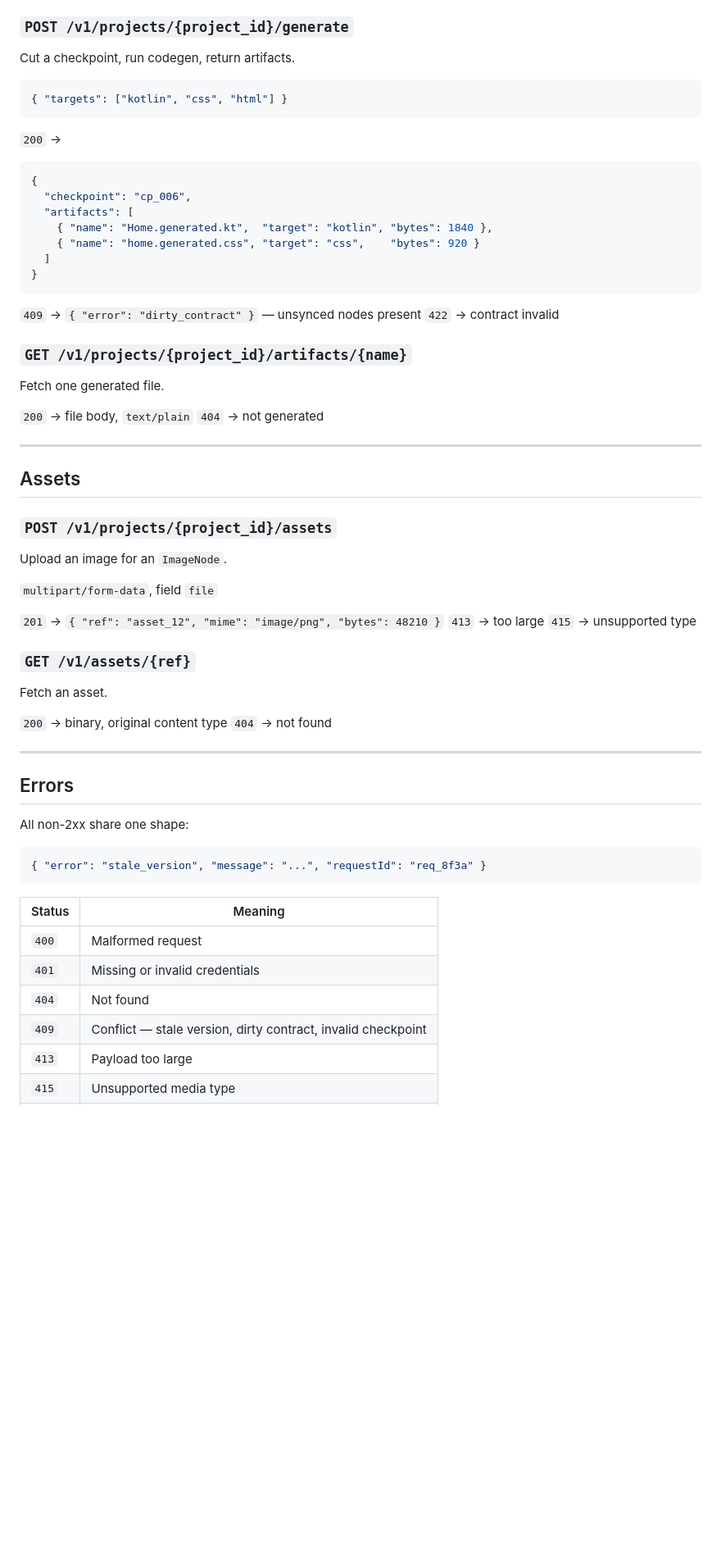
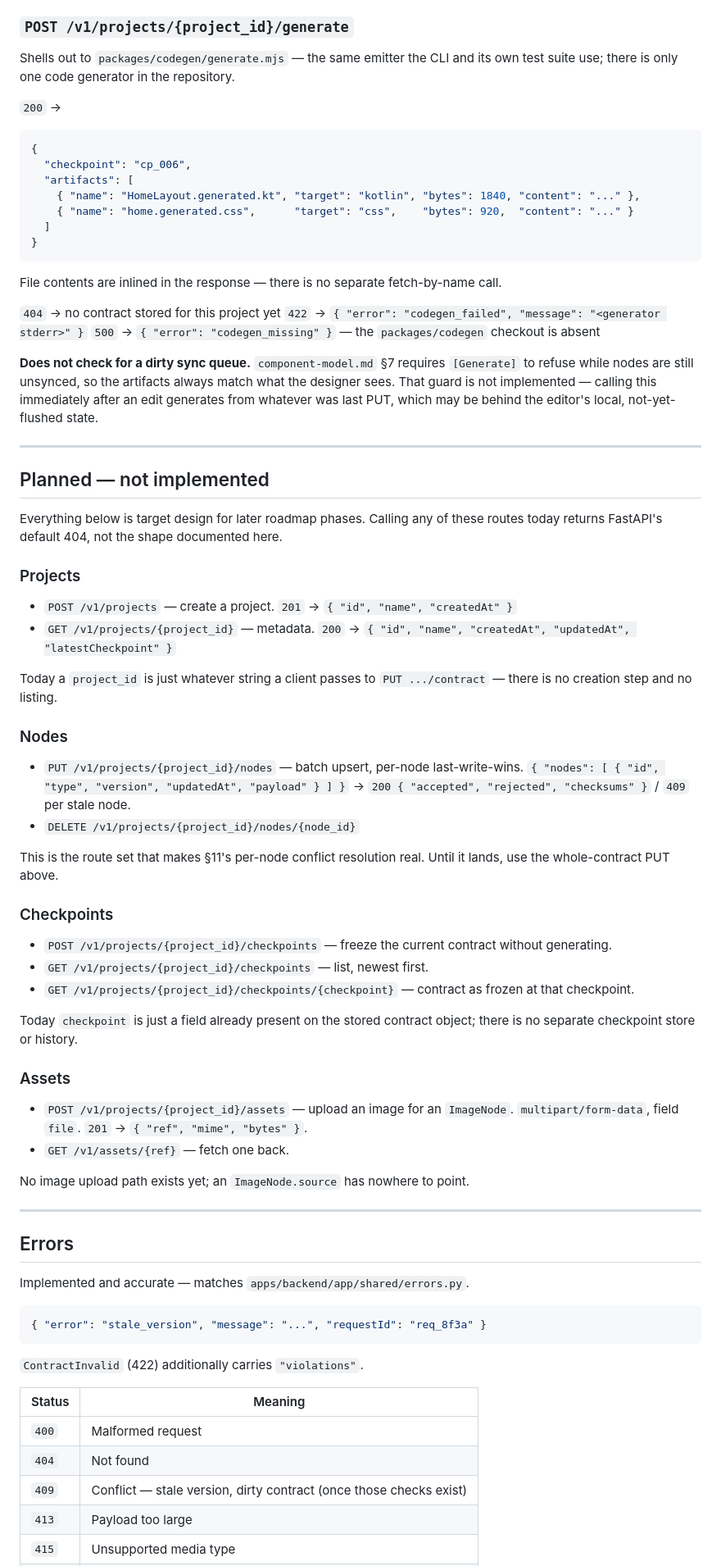
Before and after one commit to JuneKim0007/IKK, a Markdown page: docs/api.md, the part around one of its changes. Shown at 82% size. Drawn GitHub-style; blank space fills up the shorter version.

````diff
--- a/docs/api.md
+++ b/docs/api.md
@@ -91,64 +48,95 @@ Contract as frozen at that checkpoint.
 
 ### `POST /v1/projects/{project_id}/generate`
-Cut a checkpoint, run codegen, return artifacts.
+Shells out to `packages/codegen/generate.mjs` — the same emitter the CLI and
+its own test suite use; there is only one code generator in the repository.
 
-```json
-{ "targets": ["kotlin", "css", "html"] }
-```
 `200` →
 ```json
 {
   "checkpoint": "cp_006",
   "artifacts": [
-    { "name": "Home.generated.kt",  "target": "kotlin", "bytes": 1840 },
-    { "name": "home.generated.css", "target": "css",    "bytes": 920 }
+    { "name": "HomeLayout.generated.kt", "target": "kotlin", "bytes": 1840, "content": "..." },
+    { "name": "home.generated.css",      "target": "css",    "bytes": 920,  "content": "..." }
   ]
 }
 ```
-`409` → `{ "error": "dirty_contract" }` — unsynced nodes present
-`422` → contract invalid
+File contents are inlined in the response — there is no separate
+fetch-by-name call.
 
-### `GET /v1/projects/{project_id}/artifacts/{name}`
-Fetch one generated file.
+`404` → no contract stored for this project yet
+`422` → `{ "error": "codegen_failed", "message": "<generator stderr>" }`
+`500` → `{ "error": "codegen_missing" }` — the `packages/codegen` checkout is absent
 
-`200` → file body, `text/plain`
-`404` → not generated
+**Does not check for a dirty sync queue.** `component-model.md` §7 requires
+`[Generate]` to refuse while nodes are still unsynced, so the artifacts
+always match what the designer sees. That guard is not implemented — calling
+this immediately after an edit generates from whatever was last PUT, which
+may be behind the editor's local, not-yet-flushed state.
 
 ---
 
-## Assets
+## Planned — not implemented
 
-### `POST /v1/projects/{project_id}/assets`
-Upload an image for an `ImageNode`.
+Everything below is target design for later roadmap phases. Calling any of
+these routes today returns FastAPI's default 404, not the shape documented
+here.
 
-`multipart/form-data`, field `file`
+### Projects
 
-`201` → `{ "ref": "asset_12", "mime": "image/png", "bytes": 48210 }`
-`413` → too large
-`415` → unsupported type
+- `POST /v1/projects` — create a project. `201` → `{ "id", "name", "createdAt" }`
+- `GET /v1/projects/{project_id}` — metadata. `200` → `{ "id", "name", "createdAt", "updatedAt", "latestCheckpoint" }`
 
-### `GET /v1/assets/{ref}`
-Fetch an asset.
+Today a `project_id` is just whatever string a client passes to `PUT
+.../contract` — there is no creation step and no listing.
 
-`200` → binary, original content type
-`404` → not found
+### Nodes
+
+- `PUT /v1/projects/{project_id}/nodes` — batch upsert, per-node
+  last-write-wins. `{ "nodes": [ { "id", "type", "version", "updatedAt",
+  "payload" } ] }` → `200 { "accepted", "rejected", "checksums" }` / `409`
+  per stale node.
+- `DELETE /v1/projects/{project_id}/nodes/{node_id}`
+
+This is the route set that makes §11's per-node conflict resolution real.
+Until it lands, use the whole-contract PUT above.
+
+### Checkpoints
+
+- `POST /v1/projects/{project_id}/checkpoints` — freeze the current contract
+  without generating.
+- `GET /v1/projects/{project_id}/checkpoints` — list, newest first.
+- `GET /v1/projects/{project_id}/checkpoints/{checkpoint}` — contract as
+  frozen at that checkpoint.
+
+Today `checkpoint` is just a field already present on the stored contract
+object; there is no separate checkpoint store or history.
+
+### Assets
+
+- `POST /v1/projects/{project_id}/assets` — upload an image for an
+  `ImageNode`. `multipart/form-data`, field `file`. `201` → `{ "ref",
+  "mime", "bytes" }`.
+- `GET /v1/assets/{ref}` — fetch one back.
+
+No image upload path exists yet; an `ImageNode.source` has nowhere to point.
 
 ---
 
 ## Errors
 
-All non-2xx share one shape:
+Implemented and accurate — matches `apps/backend/app/shared/errors.py`.
 
 ```json
 { "error": "stale_version", "message": "...", "requestId": "req_8f3a" }
 ```
 
+`ContractInvalid` (422) additionally carries `"violations"`.
+
 | Status | Meaning |
 |---|---|
 | `400` | Malformed request |
-| `401` | Missing or invalid credentials |
 | `404` | Not found |
-| `409` | Conflict — stale version, dirty contract, invalid checkpoint |
+| `409` | Conflict — stale version, dirty contract (once those checks exist) |
 | `413` | Payload too large |
 | `415` | Unsupported media type |
 | `422` | Contract validation failed |
````
Also changed, not shown: other parts of docs/api.md (+30 -70 lines).
